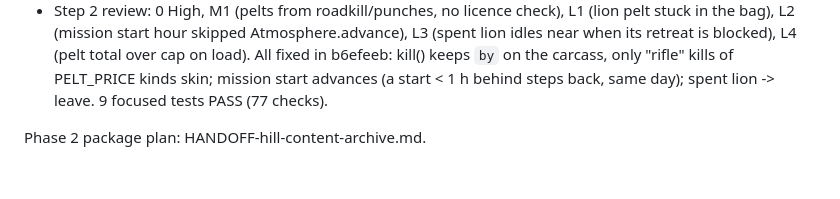
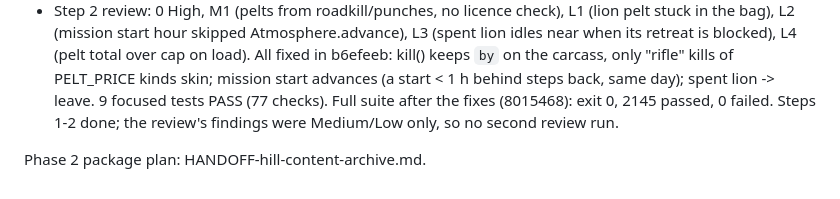
Before and after one commit to sachinpant3572/privateRepo, a Markdown page: HANDOFF-hill-content.md, the part around the change. Rendered like a GitHub page.

Commit message:
Decisions note: suite green after review fixes
Co-Authored-By: Claude Opus 5.5 <noreply@anthropic.com>
Claude-Session: https://claude.ai/code/session_011tQPsKQoh2gjYYkcXd9x6T

```diff
--- a/HANDOFF-hill-content.md
+++ b/HANDOFF-hill-content.md
@@ -159,5 +159,8 @@ reviewer could not measure in_city cost on a device.
   kill() keeps `by` on the carcass, only "rifle" kills of PELT_PRICE kinds
   skin; mission start advances (a start < 1 h behind steps back, same
   day); spent lion -> leave. 9 focused tests PASS (77 checks).
+  Full suite after the fixes (8015468): exit 0, 2145 passed, 0 failed.
+  Steps 1-2 done; the review's findings were Medium/Low only, so no
+  second review run.
 
 Phase 2 package plan: HANDOFF-hill-content-archive.md.
```
